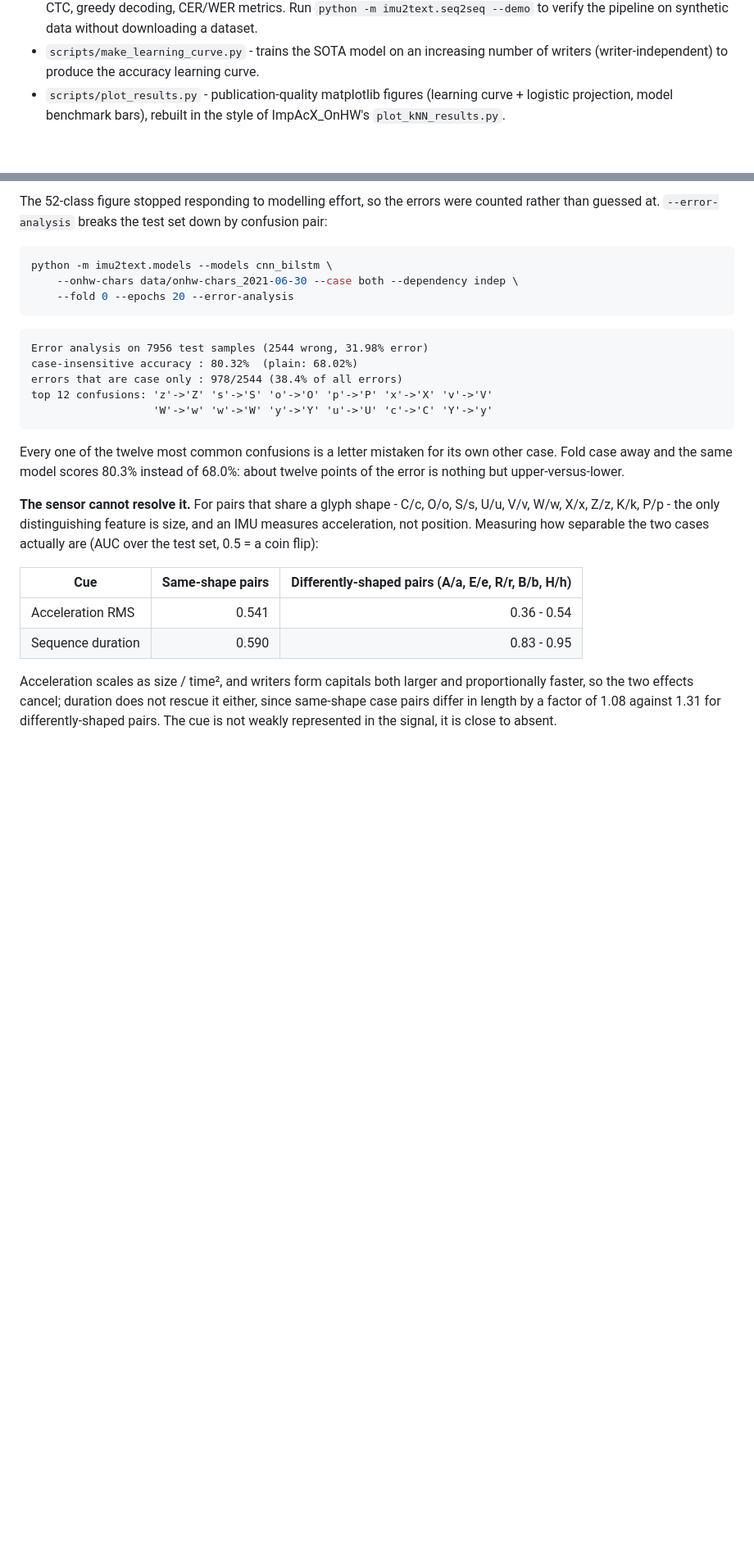
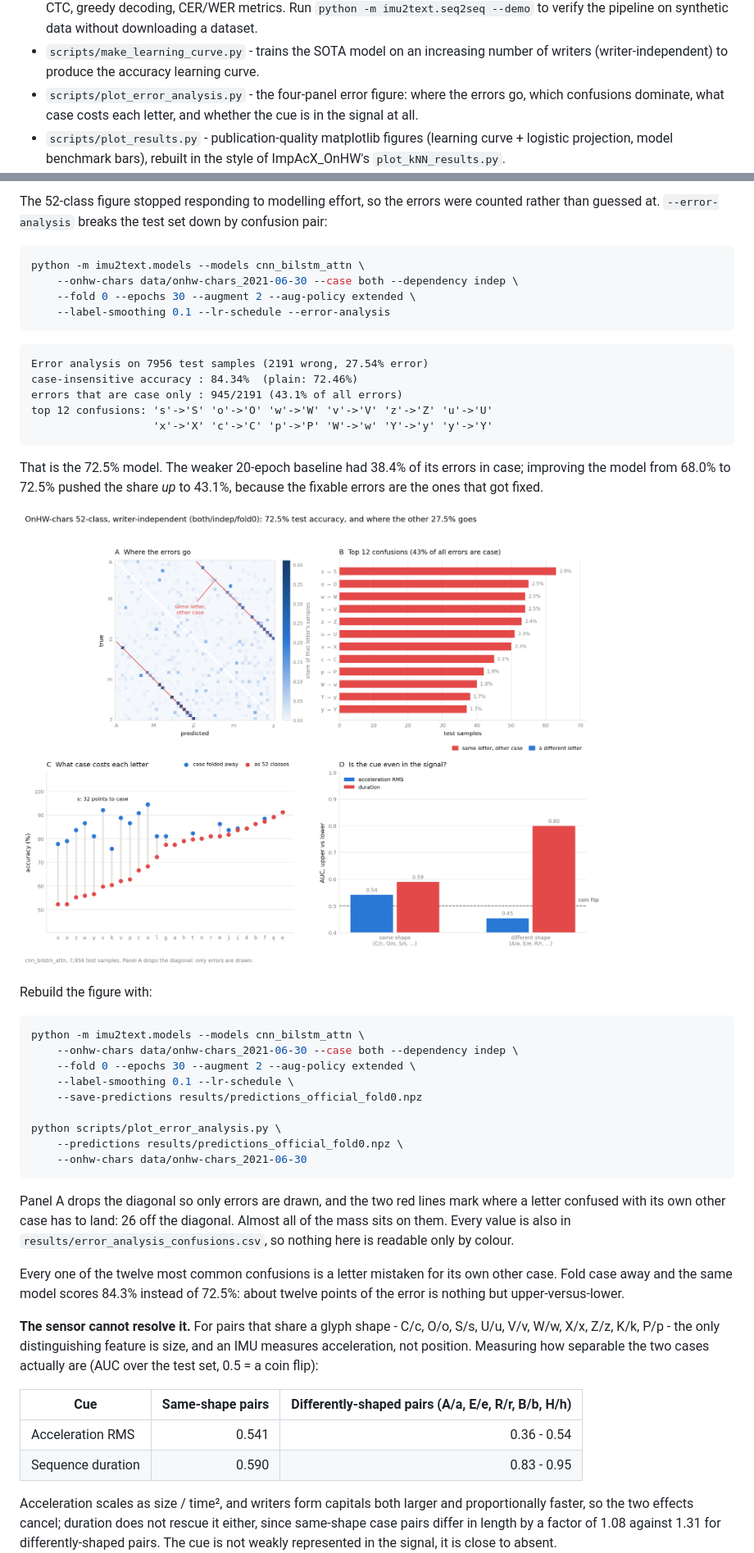
Before and after one commit to vahinitech/imu2text, a Markdown page: README.md, 2 parts joined by grey strips. Shown at 82% size. GitHub-like rendering; pictures changed too: results/error_analysis.png (added); blank space fills up the shorter version.

````diff
--- a/README.md
+++ b/README.md
@@ -43,6 +43,7 @@ Files of interest
 - `imu2text/models.py` - honest OnHW benchmark suite: baselines (CNN, LSTM, BiLSTM) and the SOTA CNN+BiLSTM, with both writer-independent and random splits. The class set is inferred from the labels, so the same script handles OnHW-chars **and OnHW-symbols** pickles.
 - `imu2text/seq2seq.py` - sequence-to-sequence (words / equations) recognition: CNN+BiLSTM encoder trained with CTC, greedy decoding, CER/WER metrics. Run `python -m imu2text.seq2seq --demo` to verify the pipeline on synthetic data without downloading a dataset.
 - `scripts/make_learning_curve.py` - trains the SOTA model on an increasing number of writers (writer-independent) to produce the accuracy learning curve.
+- `scripts/plot_error_analysis.py` - the four-panel error figure: where the errors go, which confusions dominate, what case costs each letter, and whether the cue is in the signal at all.
 - `scripts/plot_results.py` - publication-quality matplotlib figures (learning curve + logistic projection, model benchmark bars), rebuilt in the style of ImpAcX_OnHW's `plot_kNN_results.py`.
 - `scripts/onhw_projection.m` - MATLAB/Octave script that fits a logistic model to the learning curve and projects pen accuracy to full-dataset scale.
 - `docs/impacx_onhw_analysis.md` - analysis of the ImpAcX_OnHW DTW-kNN pipeline and how its matplotlib figures are rebuilt here.
@@ -245,22 +246,49 @@ counted rather than guessed at. `--error-analysis` breaks the test set down by
 confusion pair:
 
 ```bash
-python -m imu2text.models --models cnn_bilstm \
+python -m imu2text.models --models cnn_bilstm_attn \
     --onhw-chars data/onhw-chars_2021-06-30 --case both --dependency indep \
-    --fold 0 --epochs 20 --error-analysis
+    --fold 0 --epochs 30 --augment 2 --aug-policy extended \
+    --label-smoothing 0.1 --lr-schedule --error-analysis
 ```
 
 ```
-Error analysis on 7956 test samples (2544 wrong, 31.98% error)
-case-insensitive accuracy : 80.32%  (plain: 68.02%)
-errors that are case only : 978/2544 (38.4% of all errors)
-top 12 confusions: 'z'->'Z' 's'->'S' 'o'->'O' 'p'->'P' 'x'->'X' 'v'->'V'
-                   'W'->'w' 'w'->'W' 'y'->'Y' 'u'->'U' 'c'->'C' 'Y'->'y'
+Error analysis on 7956 test samples (2191 wrong, 27.54% error)
+case-insensitive accuracy : 84.34%  (plain: 72.46%)
+errors that are case only : 945/2191 (43.1% of all errors)
+top 12 confusions: 's'->'S' 'o'->'O' 'w'->'W' 'v'->'V' 'z'->'Z' 'u'->'U'
+                   'x'->'X' 'c'->'C' 'p'->'P' 'W'->'w' 'Y'->'y' 'y'->'Y'
 ```
 
+That is the 72.5% model. The weaker 20-epoch baseline had 38.4% of its errors
+in case; improving the model from 68.0% to 72.5% pushed the share *up* to
+43.1%, because the fixable errors are the ones that got fixed.
+
+![Where the OnHW-chars errors are](results/error_analysis.png)
+
+Rebuild the figure with:
+
+```bash
+python -m imu2text.models --models cnn_bilstm_attn \
+    --onhw-chars data/onhw-chars_2021-06-30 --case both --dependency indep \
+    --fold 0 --epochs 30 --augment 2 --aug-policy extended \
+    --label-smoothing 0.1 --lr-schedule \
+    --save-predictions results/predictions_official_fold0.npz
+
+python scripts/plot_error_analysis.py \
+    --predictions results/predictions_official_fold0.npz \
+    --onhw-chars data/onhw-chars_2021-06-30
+```
+
+Panel A drops the diagonal so only errors are drawn, and the two red lines mark
+where a letter confused with its own other case has to land: 26 off the
+diagonal. Almost all of the mass sits on them. Every value is also in
+`results/error_analysis_confusions.csv`, so nothing here is readable only by
+colour.
+
 Every one of the twelve most common confusions is a letter mistaken for its own
-other case. Fold case away and the same model scores 80.3% instead of 68.0%:
-about twelve points of the error is nothing but upper-versus-lower.
+other case. Fold case away and the same model scores 84.3% instead of 72.5%: about twelve
+points of the error is nothing but upper-versus-lower.
 
 **The sensor cannot resolve it.** For pairs that share a glyph shape - C/c,
 O/o, S/s, U/u, V/v, W/w, X/x, Z/z, K/k, P/p - the only distinguishing feature
````
Also changed, not shown: 7 other files.
